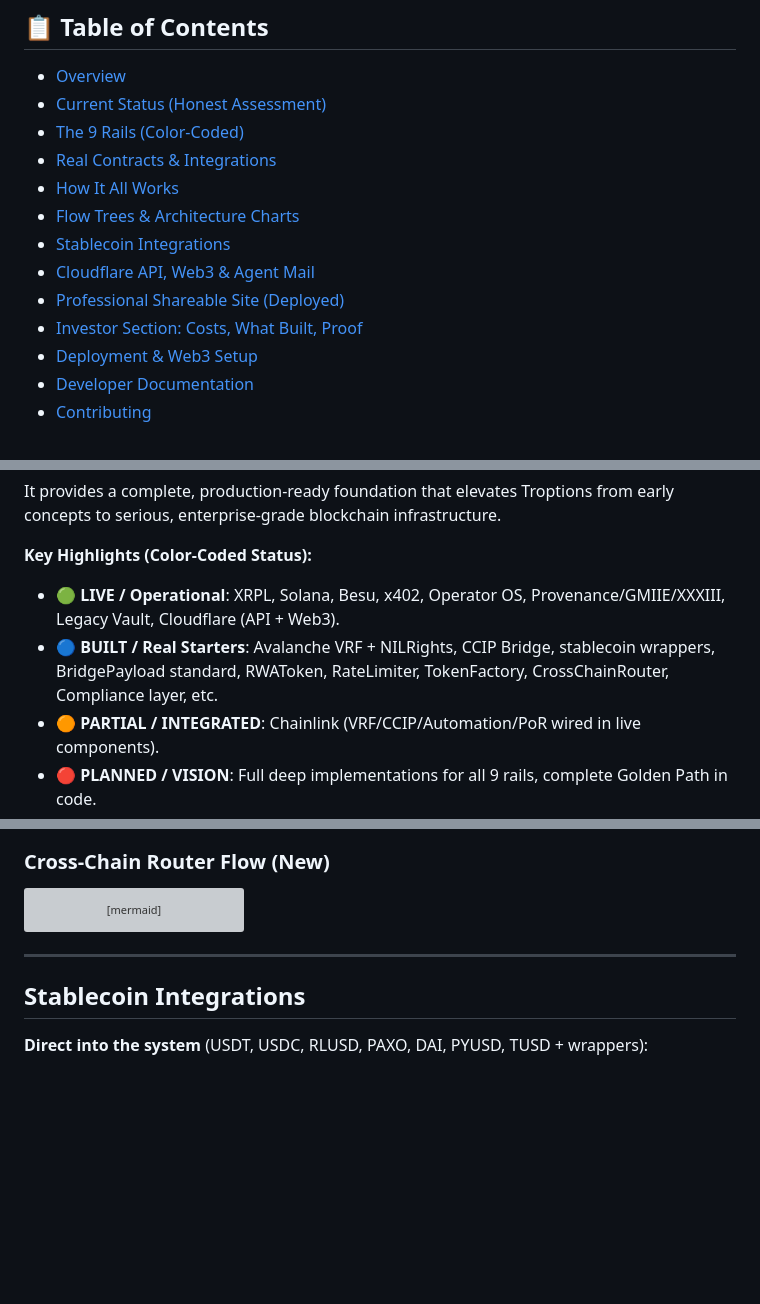
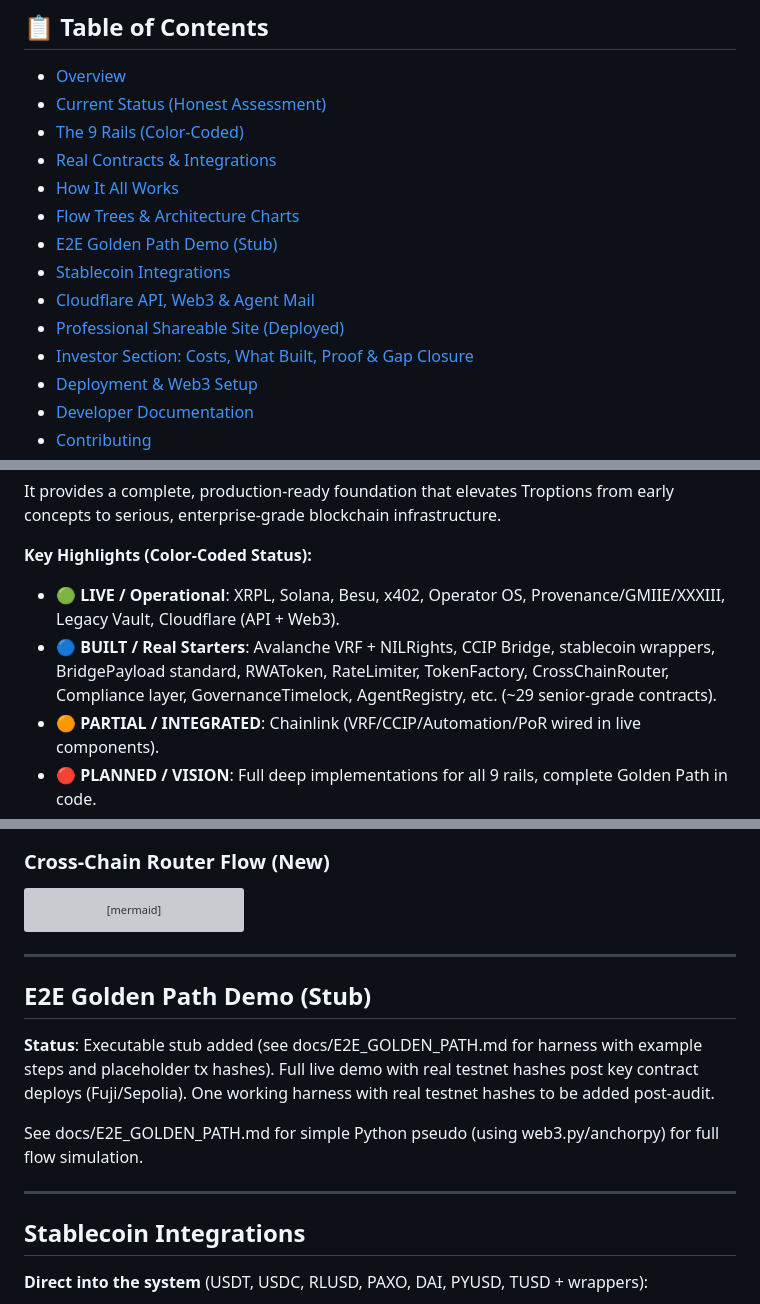
Before and after one commit to FTHTrading/troptions-rails, a Markdown page: README.md, 3 parts joined by grey strips. GitHub-like rendering; blank space fills up the shorter version; grey boxes are pictures that could not be loaded.

```diff
--- a/README.md
+++ b/README.md
@@ -14,10 +14,11 @@
 - [Real Contracts & Integrations](#real-contracts--integrations)
 - [How It All Works](#how-it-all-works)
 - [Flow Trees & Architecture Charts](#flow-trees--architecture-charts)
+- [E2E Golden Path Demo (Stub)](#e2e-golden-path-demo-stub)
 - [Stablecoin Integrations](#stablecoin-integrations)
 - [Cloudflare API, Web3 & Agent Mail](#cloudflare-api-web3--agent-mail)
 - [Professional Shareable Site (Deployed)](#professional-shareable-site-deployed)
-- [Investor Section: Costs, What Built, Proof](#investor-section-costs-what-built-proof)
+- [Investor Section: Costs, What Built, Proof & Gap Closure](#investor-section-costs-what-built-proof--gap-closure)
 - [Deployment & Web3 Setup](#deployment--web3-setup)
 - [Developer Documentation](#developer-documentation)
 - [Contributing](#contributing)
@@ -33,7 +34,7 @@ It provides a complete, production-ready foundation that elevates Troptions from
 
 **Key Highlights (Color-Coded Status):**
 - **🟢 LIVE / Operational**: XRPL, Solana, Besu, x402, Operator OS, Provenance/GMIIE/XXXIII, Legacy Vault, Cloudflare (API + Web3).
-- **🔵 BUILT / Real Starters**: Avalanche VRF + NILRights, CCIP Bridge, stablecoin wrappers, BridgePayload standard, RWAToken, RateLimiter, TokenFactory, CrossChainRouter, Compliance layer, etc.
+- **🔵 BUILT / Real Starters**: Avalanche VRF + NILRights, CCIP Bridge, stablecoin wrappers, BridgePayload standard, RWAToken, RateLimiter, TokenFactory, CrossChainRouter, Compliance layer, GovernanceTimelock, AgentRegistry, etc. (~29 senior-grade contracts).
 - **🟠 PARTIAL / INTEGRATED**: Chainlink (VRF/CCIP/Automation/PoR wired in live components).
 - **🔴 PLANNED / VISION**: Full deep implementations for all 9 rails, complete Golden Path in code.
 
@@ -236,6 +237,14 @@ flowchart TD
 
 ---
 
+## E2E Golden Path Demo (Stub)
+
+**Status**: Executable stub added (see docs/E2E_GOLDEN_PATH.md for harness with example steps and placeholder tx hashes). Full live demo with real testnet hashes post key contract deploys (Fuji/Sepolia). One working harness with real testnet hashes to be added post-audit.
+
+See docs/E2E_GOLDEN_PATH.md for simple Python pseudo (using web3.py/anchorpy) for full flow simulation.
+
+---
+
 ## Stablecoin Integrations
 
 **Direct into the system** (USDT, USDC, RLUSD, PAXO, DAI, PYUSD, TUSD + wrappers):
```
Also changed, not shown: other parts of README.md (+16 -9 lines), docs/E2E_GOLDEN_PATH.md (added, +41 -0 lines).
